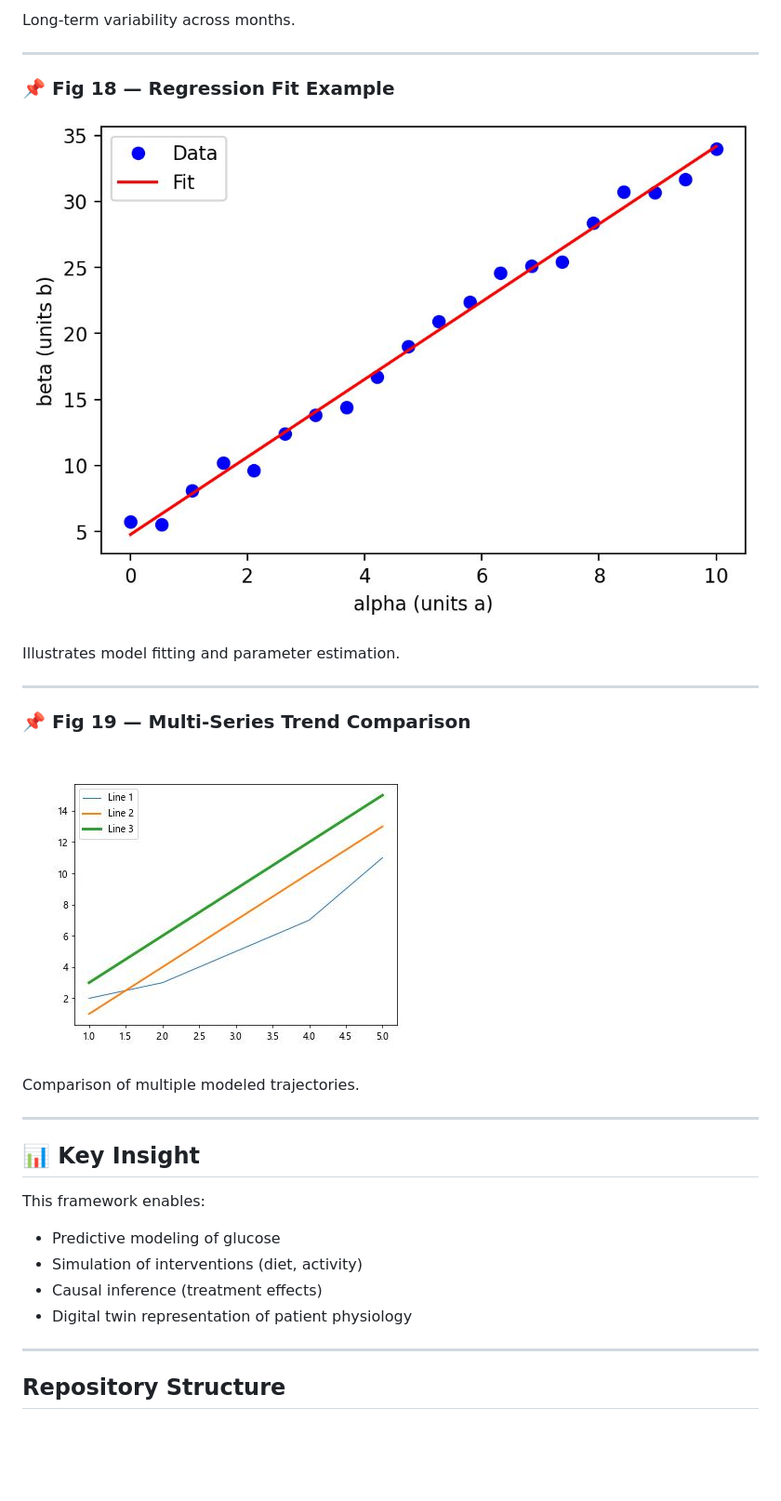
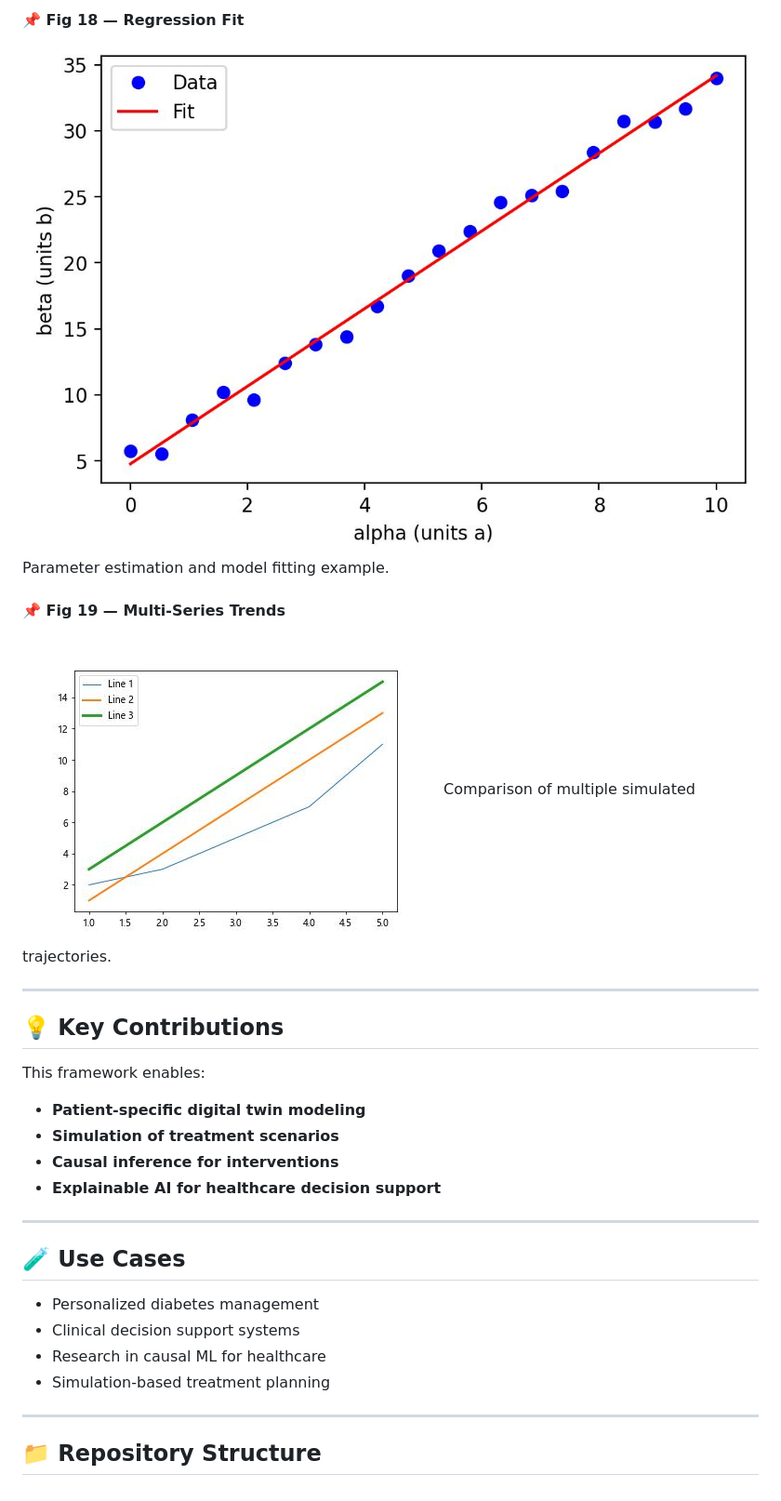
Before and after one commit to zarrinmonirzadeh/diabetes-ai-ml-digital-twin, a Markdown page: README.md, the part around one of its changes. Shown at 93% size. Drawn GitHub-style; blank space fills up the shorter version.

```diff
--- a/README.md
+++ b/README.md
@@ -141,30 +140,32 @@ Defines:
 
-Long-term variability across months.
+#### 📌 Fig 18 — Regression Fit
+![Fig18](figures/Fig18.png)
+Parameter estimation and model fitting example.
+
+#### 📌 Fig 19 — Multi-Series Trends
+![Fig19](figures/Fig19.png)
+Comparison of multiple simulated trajectories.
 
 ---
 
-### 📌 Fig 18 — Regression Fit Example
-![Fig18](figures/Fig18.png)
+## 💡 Key Contributions
 
-Illustrates model fitting and parameter estimation.
+This framework enables:
+
+- **Patient-specific digital twin modeling**
+- **Simulation of treatment scenarios**
+- **Causal inference for interventions**
+- **Explainable AI for healthcare decision support**
 
 ---
 
-### 📌 Fig 19 — Multi-Series Trend Comparison
-![Fig19](figures/Fig19.png)
+## 🧪 Use Cases
 
-Comparison of multiple modeled trajectories.
+- Personalized diabetes management
+- Clinical decision support systems
+- Research in causal ML for healthcare
+- Simulation-based treatment planning
 
 ---
 
-## 📊 Key Insight
-
-This framework enables:
-
-- Predictive modeling of glucose
-- Simulation of interventions (diet, activity)
-- Causal inference (treatment effects)
-- Digital twin representation of patient physiology
----
-
-## Repository Structure
+## 📁 Repository Structure
```
Also changed, not shown: other parts of README.md (+92 -93 lines).
